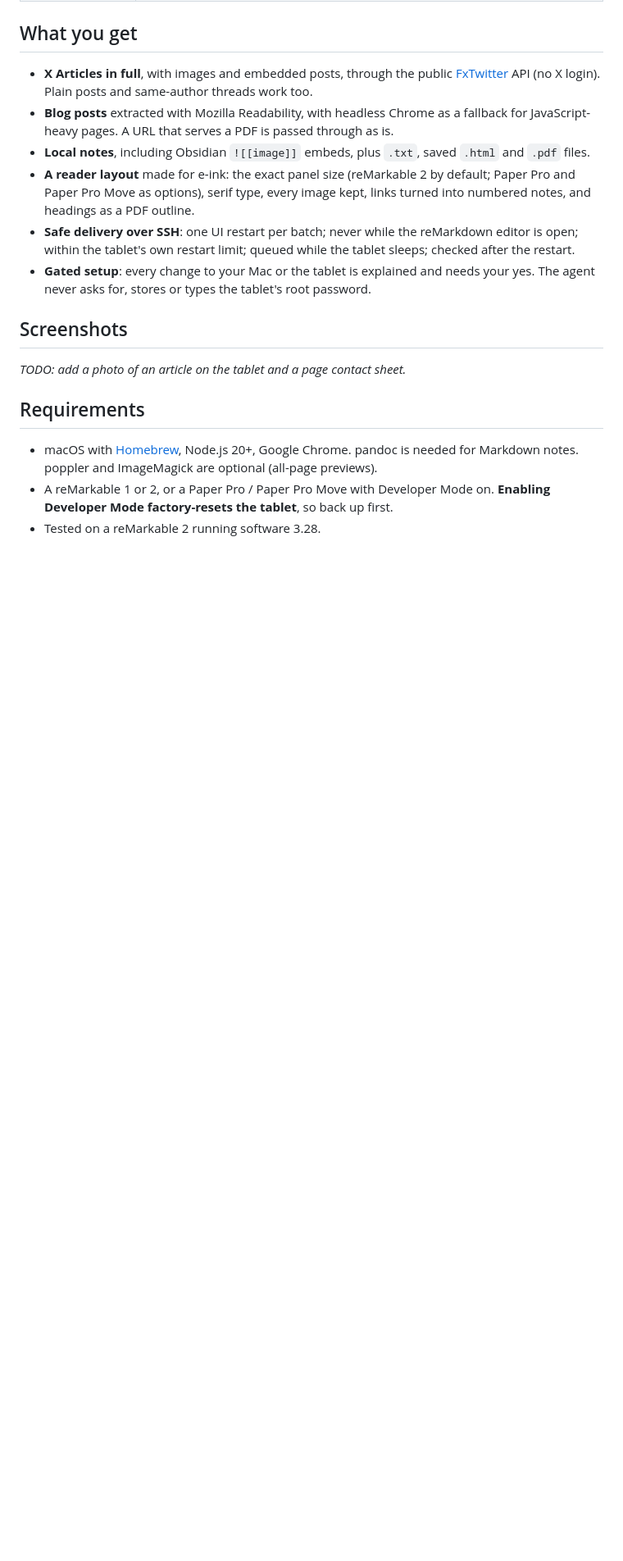
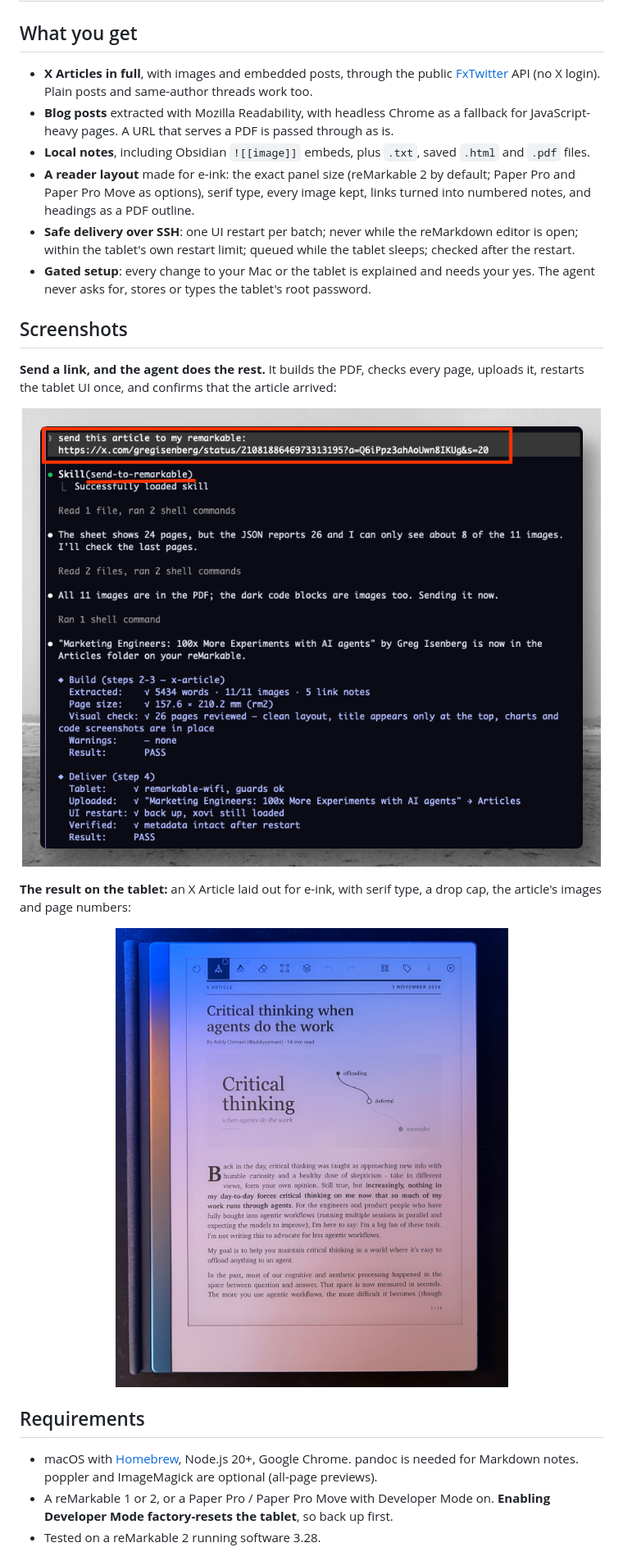
Before and after one commit to luongnv89/remarkable-skills, a Markdown page: README.md, the part around one of its changes. Shown at 82% size. Rendered like a GitHub page; pictures changed too: docs/images/article-on-remarkable.jpeg (added), docs/images/how-it-work-detail.png (added); blank space fills up the shorter version.

```diff
--- a/README.md
+++ b/README.md
@@ -25,10 +25,17 @@ Agent skills (for Claude Code and other agents that read `SKILL.md` skills) that
 
 ## Screenshots
 
-<!-- TODO(screenshots): the repo has no image assets yet. Add a photo of a PDF open on the tablet
-     and the all-pages contact sheet that make_article.mjs prints, then replace this comment. -->
+**Send a link, and the agent does the rest.** It builds the PDF, checks every page, uploads it, restarts the tablet UI once, and confirms that the article arrived:
 
-_TODO: add a photo of an article on the tablet and a page contact sheet._
+<p align="center">
+  <img src="docs/images/how-it-work-detail.png" alt="Claude Code session: the user sends an X link, the send-to-remarkable skill builds a 26-page PDF with all 11 images, uploads it to the Articles folder over Wi-Fi and reports PASS" width="720">
+</p>
+
+**The result on the tablet:** an X Article laid out for e-ink, with serif type, a drop cap, the article's images and page numbers:
+
+<p align="center">
+  <img src="docs/images/article-on-remarkable.jpeg" alt="An X Article by Addy Osmani, 'Critical thinking when agents do the work', open on a reMarkable tablet in the journal-style layout" width="480">
+</p>
 
 ## Requirements
 
```
Also changed, not shown: other parts of README.md (+34 -1 lines).
